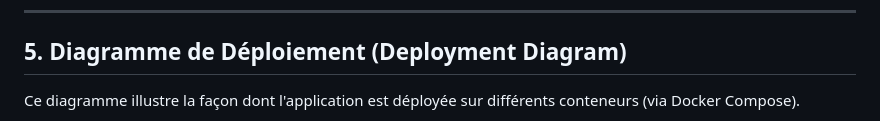
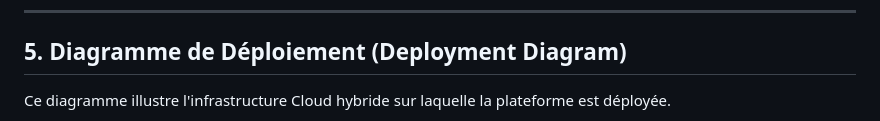
Before and after one commit to Mohamed-Chaari/projetfedere, a Markdown page: docs/uml_diagrams.md, the part around one of its changes. Drawn GitHub-style.

````diff
--- a/docs/uml_diagrams.md
+++ b/docs/uml_diagrams.md
@@ -256,7 +256,7 @@ stateDiagram-v2
 
 ## 5. Diagramme de Déploiement (Deployment Diagram)
 
-Ce diagramme illustre la façon dont l'application est déployée sur différents conteneurs (via Docker Compose).
+Ce diagramme illustre l'infrastructure Cloud hybride sur laquelle la plateforme est déployée.
 
 ```mermaid
 flowchart TD
````
Also changed, not shown: other parts of docs/uml_diagrams.md (+27 -34 lines).
